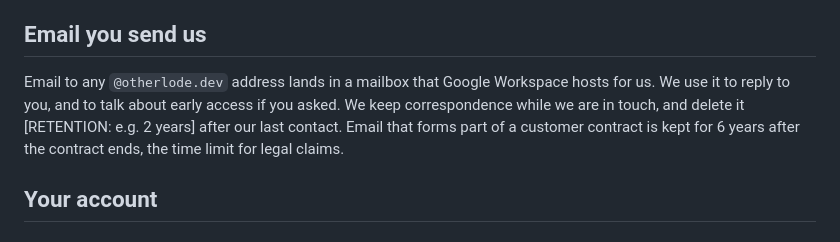
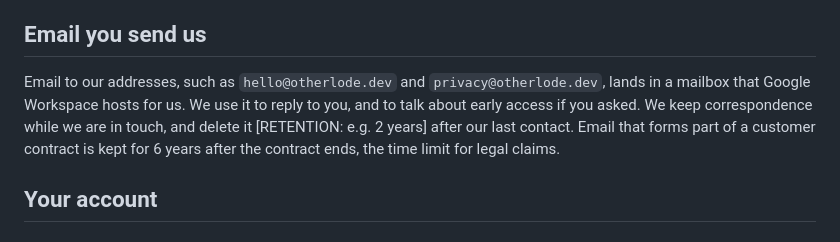
Before and after one commit to otherlodehq/otherlode.dev, a Markdown page: src/pages/privacy.md, the part around the change. Drawn GitHub-style.

Commit message:
Name the mailbox's real addresses in the privacy policy
There is no catch-all, so mail to any other address bounces.

Co-Authored-By: Claude Opus 5.5 <noreply@anthropic.com>

```diff
--- a/src/pages/privacy.md
+++ b/src/pages/privacy.md
@@ -47,9 +47,10 @@ of a request it blocks as an attack.
 
 ## Email you send us
 
-Email to any `@otherlode.dev` address lands in a mailbox that
-Google Workspace hosts for us. We use it to reply to you, and to talk about
-early access if you asked. We keep correspondence while we are in
+Email to our addresses, such as `hello@otherlode.dev` and
+`privacy@otherlode.dev`, lands in a mailbox that Google Workspace hosts
+for us. We use it to reply to you, and to talk about early access if
+you asked. We keep correspondence while we are in
 touch, and delete it [RETENTION: e.g. 2 years] after our last contact.
 Email that forms part of a customer contract is kept for 6 years after
 the contract ends, the time limit for legal claims.
```
